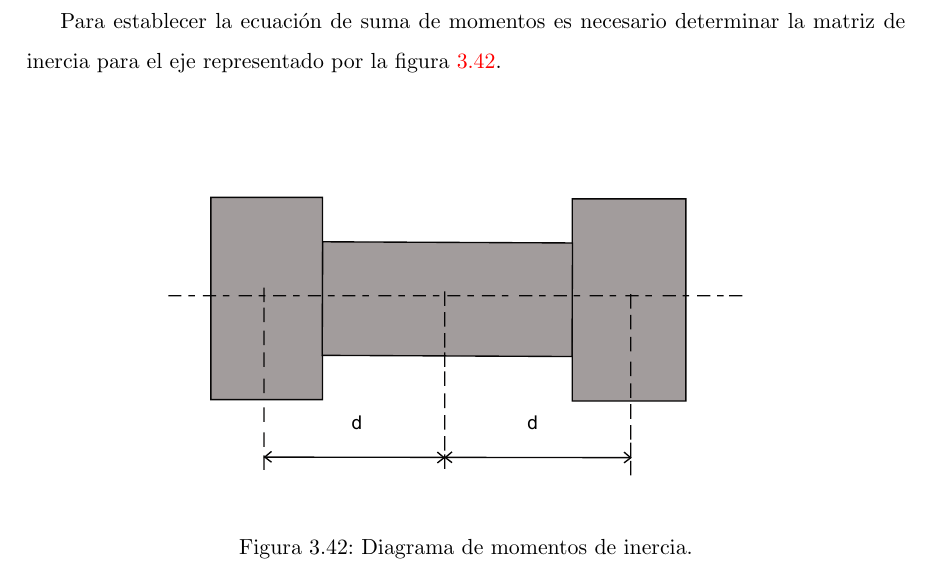
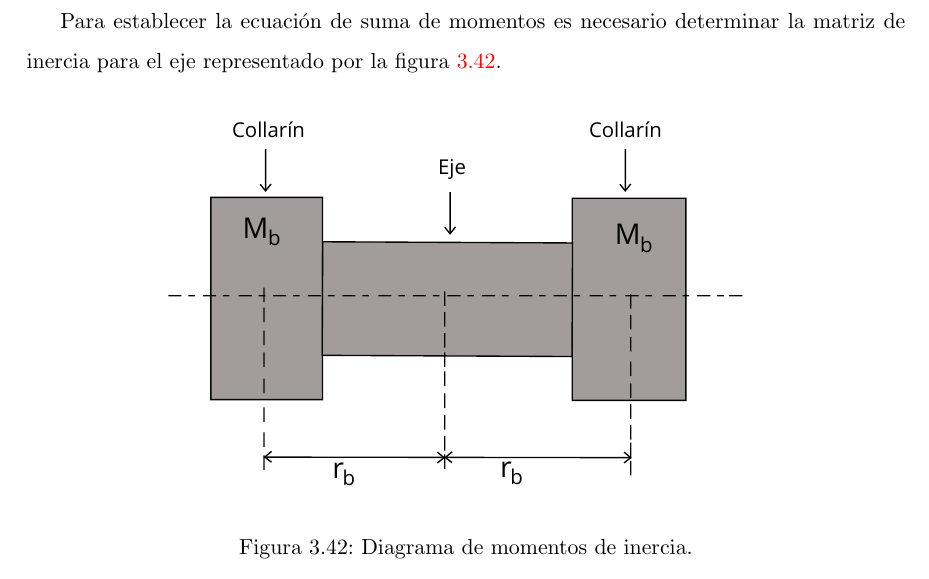
Before and after one commit to latextt2/reporte_griselda, a LaTeX thesis (Principal.tex, which reads disedetallado.tex): part of page 152 of 189, cut so that both start at the same text. Compiled offline with pdfLaTeX; the source files are stored in an older character set and shown here as Unicode.

Commit message:
imagenes medio arregladas :'v

```diff
--- a/disedetallado.tex
+++ b/disedetallado.tex
@@ -972,7 +972,7 @@ Para establecer la ecuación de suma de momentos es necesario determinar la matr
 \begin{figure}[htb]
 \begin{center}
 \centering
-\includegraphics[width=12cm]{images/Capitulo_2/diagrama_momentos}
+\includegraphics[width=12cm]{images/Capitulo_3/diagrama_momentos}
 \caption{Diagrama de momentos de inercia.}
 \label{fig:inercia-rotor-diagrama}
 \end{center}
```
Also changed, not shown: images/Capitulo_2/diagrama_momentos.pdf (deleted), images/Capitulo_3/diagrama_funcional_cl.pdf, images/Capitulo_3/diagrama_funcional_mcce.pdf, images/Capitulo_3/diagrama_funcional_rma.pdf, images/Capitulo_3/diagrama_funcional_rmr.pdf, images/Capitulo_3/diagrama_momentos.pdf (added).
